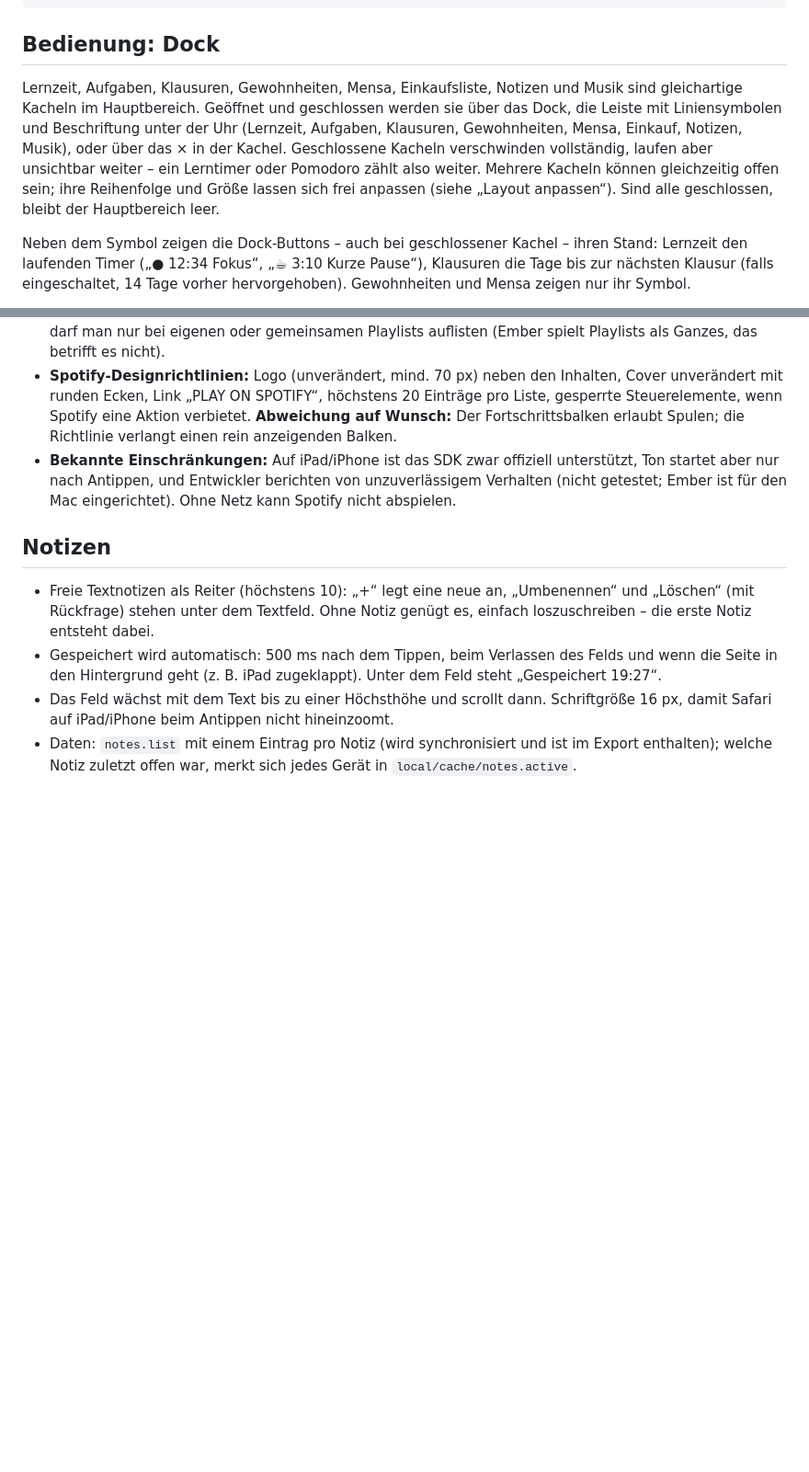
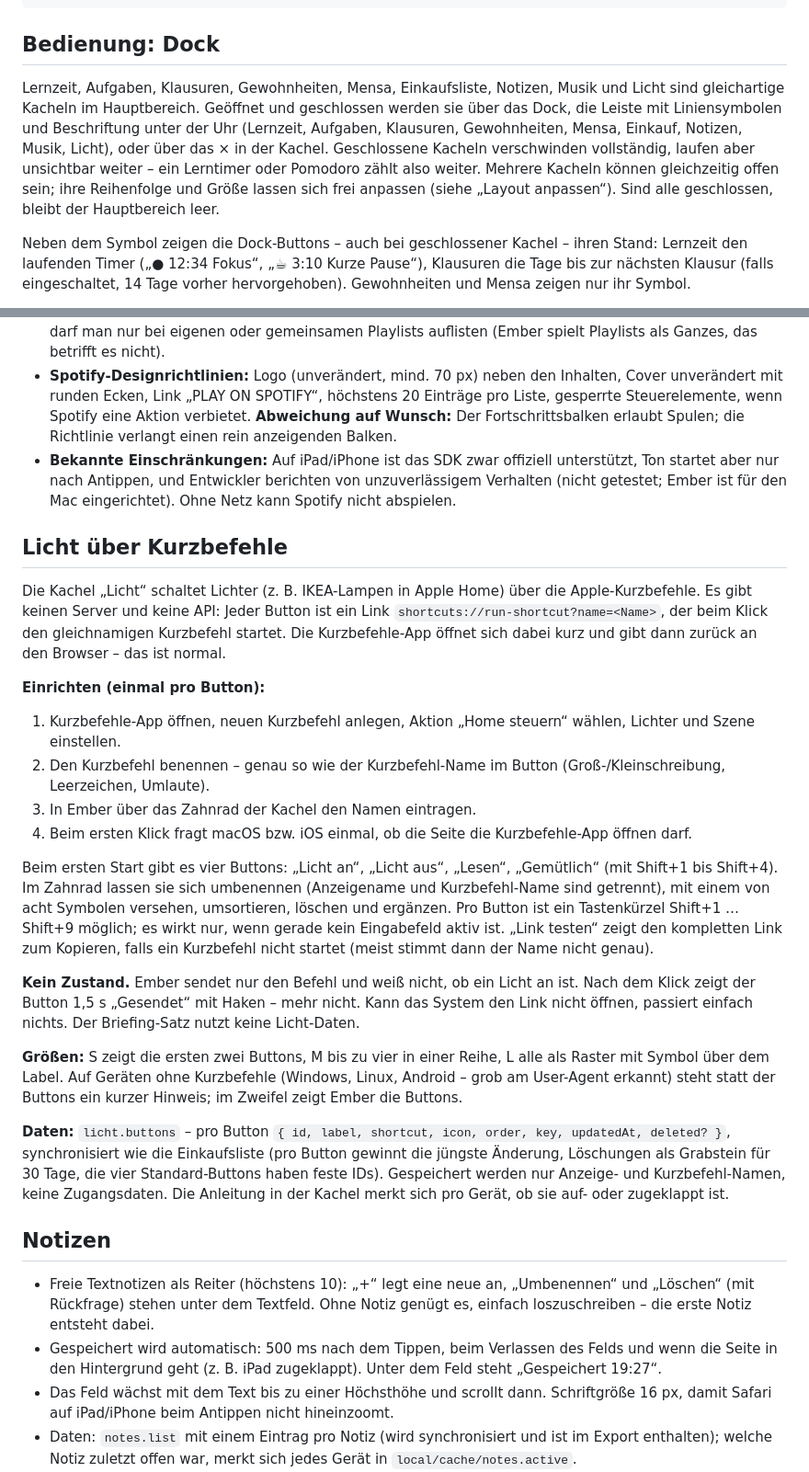
Before and after one commit to nicolehrke/Ember, a Markdown page: README.md, 2 parts joined by grey strips. Shown at 92% size. Rendered like a GitHub page; blank space fills up the shorter version.

Commit message:
README: Abschnitt „Licht über Kurzbefehle“
Co-Authored-By: Claude Opus 5.5 <noreply@anthropic.com>

```diff
--- a/README.md
+++ b/README.md
@@ -48,7 +48,7 @@ proxy/cloudflare-worker Optionaler eigener Proxy für den RWTHonline-Kalender
 
 ## Bedienung: Dock
 
-Lernzeit, Aufgaben, Klausuren, Gewohnheiten, Mensa, Einkaufsliste, Notizen und Musik sind gleichartige Kacheln im Hauptbereich. Geöffnet und geschlossen werden sie über das Dock, die Leiste mit Liniensymbolen und Beschriftung unter der Uhr (Lernzeit, Aufgaben, Klausuren, Gewohnheiten, Mensa, Einkauf, Notizen, Musik), oder über das × in der Kachel. Geschlossene Kacheln verschwinden vollständig, laufen aber unsichtbar weiter – ein Lerntimer oder Pomodoro zählt also weiter. Mehrere Kacheln können gleichzeitig offen sein; ihre Reihenfolge und Größe lassen sich frei anpassen (siehe „Layout anpassen“). Sind alle geschlossen, bleibt der Hauptbereich leer.
+Lernzeit, Aufgaben, Klausuren, Gewohnheiten, Mensa, Einkaufsliste, Notizen, Musik und Licht sind gleichartige Kacheln im Hauptbereich. Geöffnet und geschlossen werden sie über das Dock, die Leiste mit Liniensymbolen und Beschriftung unter der Uhr (Lernzeit, Aufgaben, Klausuren, Gewohnheiten, Mensa, Einkauf, Notizen, Musik, Licht), oder über das × in der Kachel. Geschlossene Kacheln verschwinden vollständig, laufen aber unsichtbar weiter – ein Lerntimer oder Pomodoro zählt also weiter. Mehrere Kacheln können gleichzeitig offen sein; ihre Reihenfolge und Größe lassen sich frei anpassen (siehe „Layout anpassen“). Sind alle geschlossen, bleibt der Hauptbereich leer.
 
 Neben dem Symbol zeigen die Dock-Buttons – auch bei geschlossener Kachel – ihren Stand: Lernzeit den laufenden Timer („● 12:34 Fokus“, „☕ 3:10 Kurze Pause“), Klausuren die Tage bis zur nächsten Klausur (falls eingeschaltet, 14 Tage vorher hervorgehoben). Gewohnheiten und Mensa zeigen nur ihr Symbol.
 
@@ -252,6 +252,25 @@ Ember ist selbst ein Spotify-Wiedergabegerät („Ember“, Web Playback SDK). S
 - **Spotify-Designrichtlinien:** Logo (unverändert, mind. 70 px) neben den Inhalten, Cover unverändert mit runden Ecken, Link „PLAY ON SPOTIFY“, höchstens 20 Einträge pro Liste, gesperrte Steuerelemente, wenn Spotify eine Aktion verbietet. **Abweichung auf Wunsch:** Der Fortschrittsbalken erlaubt Spulen; die Richtlinie verlangt einen rein anzeigenden Balken.
 - **Bekannte Einschränkungen:** Auf iPad/iPhone ist das SDK zwar offiziell unterstützt, Ton startet aber nur nach Antippen, und Entwickler berichten von unzuverlässigem Verhalten (nicht getestet; Ember ist für den Mac eingerichtet). Ohne Netz kann Spotify nicht abspielen.
 
+## Licht über Kurzbefehle
+
+Die Kachel „Licht“ schaltet Lichter (z. B. IKEA-Lampen in Apple Home) über die Apple-Kurzbefehle. Es gibt keinen Server und keine API: Jeder Button ist ein Link `shortcuts://run-shortcut?name=<Name>`, der beim Klick den gleichnamigen Kurzbefehl startet. Die Kurzbefehle-App öffnet sich dabei kurz und gibt dann zurück an den Browser – das ist normal.
+
+**Einrichten (einmal pro Button):**
+
+1. Kurzbefehle-App öffnen, neuen Kurzbefehl anlegen, Aktion „Home steuern“ wählen, Lichter und Szene einstellen.
+2. Den Kurzbefehl benennen – genau so wie der Kurzbefehl-Name im Button (Groß-/Kleinschreibung, Leerzeichen, Umlaute).
+3. In Ember über das Zahnrad der Kachel den Namen eintragen.
+4. Beim ersten Klick fragt macOS bzw. iOS einmal, ob die Seite die Kurzbefehle-App öffnen darf.
+
+Beim ersten Start gibt es vier Buttons: „Licht an“, „Licht aus“, „Lesen“, „Gemütlich“ (mit Shift+1 bis Shift+4). Im Zahnrad lassen sie sich umbenennen (Anzeigename und Kurzbefehl-Name sind getrennt), mit einem von acht Symbolen versehen, umsortieren, löschen und ergänzen. Pro Button ist ein Tastenkürzel Shift+1 … Shift+9 möglich; es wirkt nur, wenn gerade kein Eingabefeld aktiv ist. „Link testen“ zeigt den kompletten Link zum Kopieren, falls ein Kurzbefehl nicht startet (meist stimmt dann der Name nicht genau).
+
+**Kein Zustand.** Ember sendet nur den Befehl und weiß nicht, ob ein Licht an ist. Nach dem Klick zeigt der Button 1,5 s „Gesendet“ mit Haken – mehr nicht. Kann das System den Link nicht öffnen, passiert einfach nichts. Der Briefing-Satz nutzt keine Licht-Daten.
+
+**Größen:** S zeigt die ersten zwei Buttons, M bis zu vier in einer Reihe, L alle als Raster mit Symbol über dem Label. Auf Geräten ohne Kurzbefehle (Windows, Linux, Android – grob am User-Agent erkannt) steht statt der Buttons ein kurzer Hinweis; im Zweifel zeigt Ember die Buttons.
+
+**Daten:** `licht.buttons` – pro Button `{ id, label, shortcut, icon, order, key, updatedAt, deleted? }`, synchronisiert wie die Einkaufsliste (pro Button gewinnt die jüngste Änderung, Löschungen als Grabstein für 30 Tage, die vier Standard-Buttons haben feste IDs). Gespeichert werden nur Anzeige- und Kurzbefehl-Namen, keine Zugangsdaten. Die Anleitung in der Kachel merkt sich pro Gerät, ob sie auf- oder zugeklappt ist.
+
 ## Notizen
 
 - Freie Textnotizen als Reiter (höchstens 10): „+“ legt eine neue an, „Umbenennen“ und „Löschen“ (mit Rückfrage) stehen unter dem Textfeld. Ohne Notiz genügt es, einfach loszuschreiben – die erste Notiz entsteht dabei.
```
